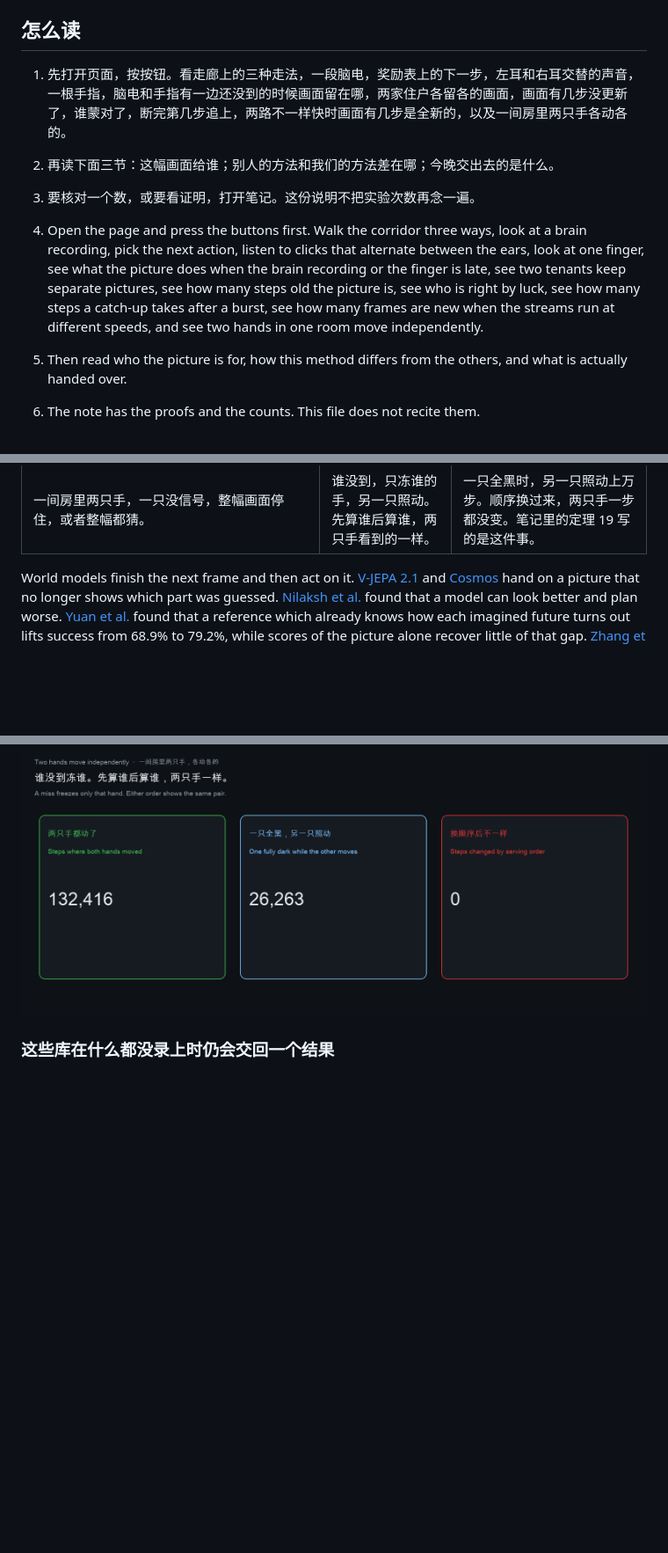
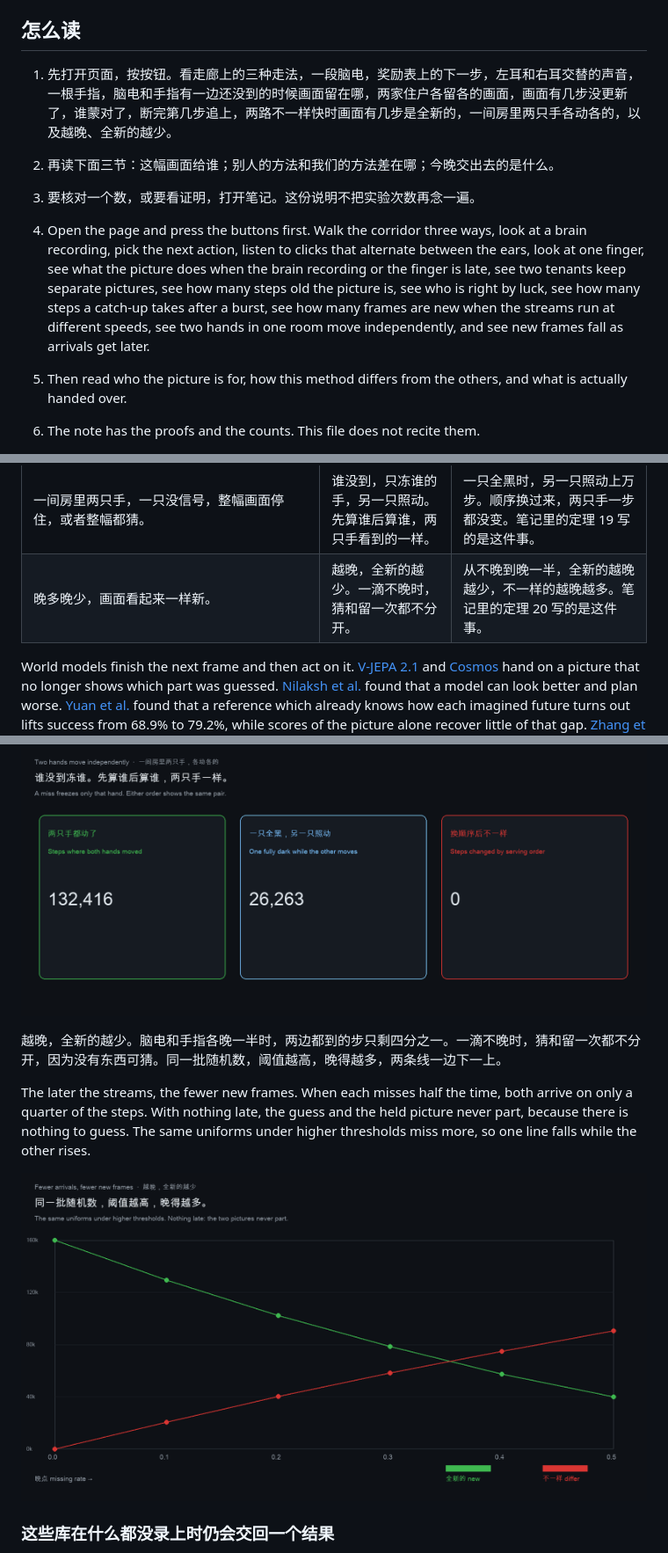
Before and after one commit to shaneraphel/aletheia-worldtick, a Markdown page: README.md, 3 parts joined by grey strips. Shown: that part at 88% size. Rendered like a GitHub page; pictures changed too: docs/figures/dose.png (added); blank space fills up the shorter version.

Commit message:
Sweep six missing rates on the same uniforms and watch new frames fall while disagreement rises.

```diff
--- a/README.md
+++ b/README.md
@@ -18,11 +18,11 @@ We do not replace the model that draws the future. The same path-finding routine
 
 ## 怎么读
 
-1. 先打开页面，按按钮。看走廊上的三种走法，一段脑电，奖励表上的下一步，左耳和右耳交替的声音，一根手指，脑电和手指有一边还没到的时候画面留在哪，两家住户各留各的画面，画面有几步没更新了，谁蒙对了，断完第几步追上，两路不一样快时画面有几步是全新的，以及一间房里两只手各动各的。
+1. 先打开页面，按按钮。看走廊上的三种走法，一段脑电，奖励表上的下一步，左耳和右耳交替的声音，一根手指，脑电和手指有一边还没到的时候画面留在哪，两家住户各留各的画面，画面有几步没更新了，谁蒙对了，断完第几步追上，两路不一样快时画面有几步是全新的，一间房里两只手各动各的，以及越晚、全新的越少。
 2. 再读下面三节：这幅画面给谁；别人的方法和我们的方法差在哪；今晚交出去的是什么。
 3. 要核对一个数，或要看证明，打开笔记。这份说明不把实验次数再念一遍。
 
-1. Open the page and press the buttons first. Walk the corridor three ways, look at a brain recording, pick the next action, listen to clicks that alternate between the ears, look at one finger, see what the picture does when the brain recording or the finger is late, see two tenants keep separate pictures, see how many steps old the picture is, see who is right by luck, see how many steps a catch-up takes after a burst, see how many frames are new when the streams run at different speeds, and see two hands in one room move independently.
+1. Open the page and press the buttons first. Walk the corridor three ways, look at a brain recording, pick the next action, listen to clicks that alternate between the ears, look at one finger, see what the picture does when the brain recording or the finger is late, see two tenants keep separate pictures, see how many steps old the picture is, see who is right by luck, see how many steps a catch-up takes after a burst, see how many frames are new when the streams run at different speeds, see two hands in one room move independently, and see new frames fall as arrivals get later.
 2. Then read who the picture is for, how this method differs from the others, and what is actually handed over.
 3. The note has the proofs and the counts. This file does not recite them.
 
@@ -59,6 +59,7 @@ The difference is not that we train a larger world model. The difference is whic
 | 断完之后，缺省值顶上，看起来像追上了。 | 数第几步追上。两边都到的第一步，画面和真实对上，差一步都不算追上。 | 一半左右第一步就追上，也有八十多段七步还没追上。追上之前，留下的对得多，猜对得少。笔记里的定理 17 写的是这件事。 |
 | 两路不一样快，也按每步都是新的画。 | 手指三步来一次，画面只在到过的那步更新，年龄照数。 | 十六步里最多六步是全新的。手指的年龄是固定的锯齿，和脑电到没到没关系。笔记里的定理 18 写的是这件事。 |
 | 一间房里两只手，一只没信号，整幅画面停住，或者整幅都猜。 | 谁没到，只冻谁的手，另一只照动。先算谁后算谁，两只手看到的一样。 | 一只全黑时，另一只照动上万步。顺序换过来，两只手一步都没变。笔记里的定理 19 写的是这件事。 |
+| 晚多晚少，画面看起来一样新。 | 越晚，全新的越少。一滴不晚时，猜和留一次都不分开。 | 从不晚到晚一半，全新的越晚越少，不一样的越晚越多。笔记里的定理 20 写的是这件事。 |
 
 World models finish the next frame and then act on it. [V-JEPA 2.1](https://arxiv.org/abs/2603.14482) and [Cosmos](https://github.com/nvidia-cosmos/cosmos-predict1) hand on a picture that no longer shows which part was guessed. [Nilaksh et al.](https://arxiv.org/abs/2605.06388) found that a model can look better and plan worse. [Yuan et al.](https://arxiv.org/abs/2609.24745) found that a reference which already knows how each imagined future turns out lifts success from 68.9% to 79.2%, while scores of the picture alone recover little of that gap. [Zhang et al.](https://arxiv.org/abs/2609.02159) found that which future you keep changes the next action. We do not train another generator. The same path finder runs twice, and the user receives the run that uses only what the sensors sent. A route that stays on ground already seen is never longer than the route on the completed scene, so “pick the shorter one, and if they match pick the completed one” returns the completed one every time. A smoother picture is not evidence that the step was measured. The rule is what has to change. Another score of the picture will not. Those two percentages are Yuan’s. They are not re-run here.
 
@@ -101,6 +102,12 @@ The two streams were never the same speed. The finger sends every third step, wi
 One room can hold two hands. Each moves on its own arrivals, and a miss freezes only that hand. While one is fully dark, the other still moves on its own steps. Either serving order shows both hands the same pair; steps changed by the order are zero.
 
 ![一间房里两只手。各动各的，谁没到冻谁。](docs/figures/duo.png)
+
+越晚，全新的越少。脑电和手指各晚一半时，两边都到的步只剩四分之一。一滴不晚时，猜和留一次都不分开，因为没有东西可猜。同一批随机数，阈值越高，晚得越多，两条线一边下一上。
+
+The later the streams, the fewer new frames. When each misses half the time, both arrive on only a quarter of the steps. With nothing late, the guess and the held picture never part, because there is nothing to guess. The same uniforms under higher thresholds miss more, so one line falls while the other rises.
+
+![越晚，全新的越少。不晚时，两幅画一次都不分开。](docs/figures/dose.png)
 
 ### 这些库在什么都没录上时仍会交回一个结果
 
```
Also changed, not shown: other parts of README.md (+3 -2 lines), paper/paper.md (+8 -1 lines), 7 other files.
